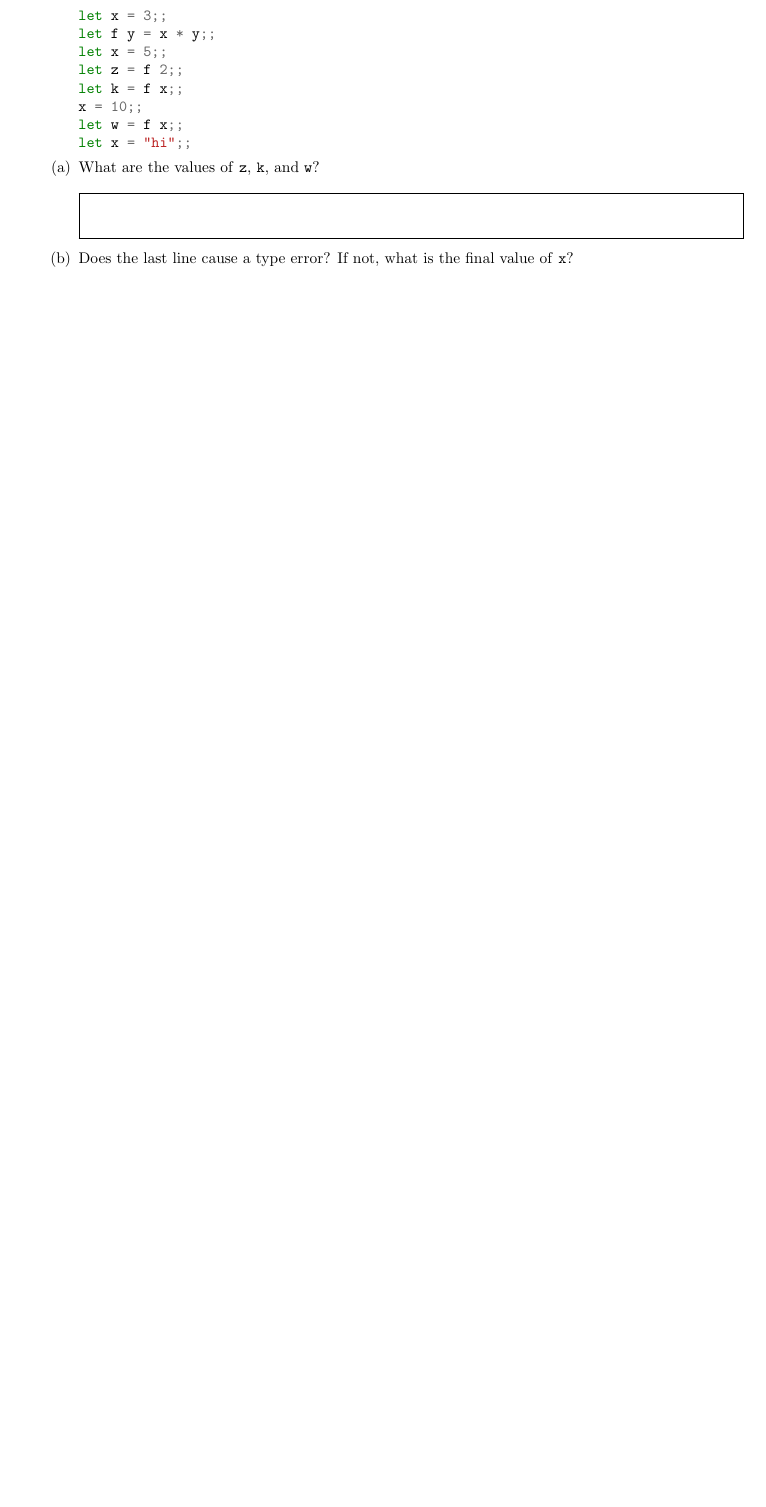
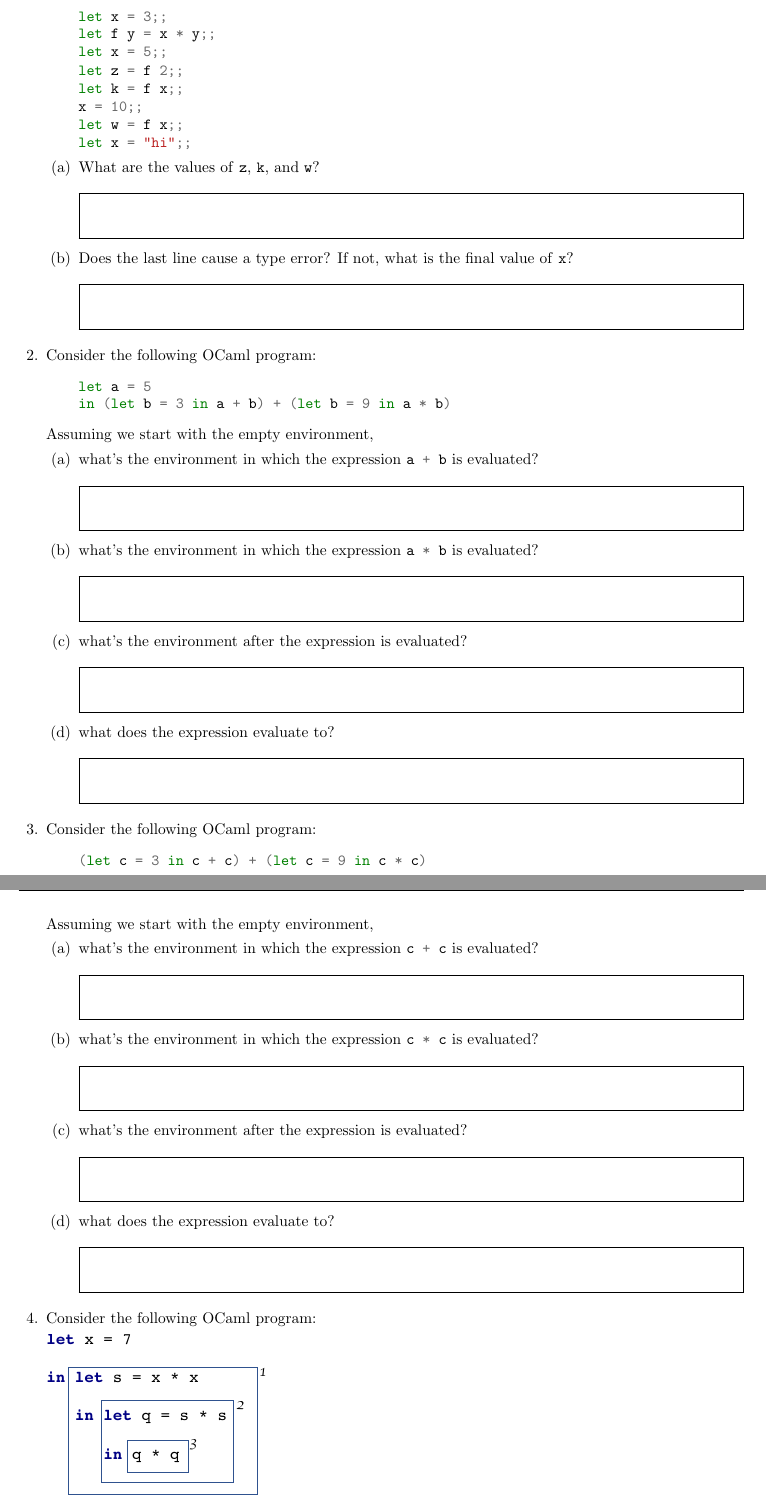
Before and after one commit to aktemur/cs321, a LaTeX problem sheet (sampleProblems/functionalProgramming/functionalProgramming.tex): part of page 1 of 10 before the commit and two parts of pages 1 and 2 of 13 after it, the two joined at a grey line, cut so that both start at the same text, the shorter picture padded with empty space. Compiled offline with pdfLaTeX.

Commit message:
New functional programming problems.

```diff
--- a/sampleProblems/functionalProgramming/functionalProgramming.tex
+++ b/sampleProblems/functionalProgramming/functionalProgramming.tex
@@ -3,7 +3,7 @@
 %\printanswers
 \noprintanswers
 
-\usepackage{amsmath,bigstrut,minted,url}
+\usepackage{amsmath,bigstrut,minted,url,graphicx}
 
 \pagestyle{headandfoot}
 \runningheadrule
@@ -49,3 +49,70 @@
     \end{solutionbox}
   \end{parts}
 
+
+  \question
+  Consider the following OCaml program:
+  \begin{minted}{ocaml}
+    let a = 5
+    in (let b = 3 in a + b) + (let b = 9 in a * b)
+  \end{minted}
+  Assuming we start with the empty environment,
+  \begin{parts}
+    \part what's the environment in which the expression \mintinline{ocaml}{a + b}
+    is evaluated?
+    \begin{solutionbox}{1cm}
+      \{b $\mapsto$ 3, a $\mapsto$ 5\}
+    \end{solutionbox}
+
+    \part what's the environment in which the expression \mintinline{ocaml}{a * b}
+    is evaluated?
+    \begin{solutionbox}{1cm}
+      \{b $\mapsto$ 9, a $\mapsto$ 5\}
+    \end{solutionbox}
+
+    \part what's the environment after the expression is evaluated?
+    \begin{solutionbox}{1cm}
+      \{~\}
+    \end{solutionbox}
+
+    \part what does the expression evaluate to?
+    \begin{solutionbox}{1cm}
+      53
+    \end{solutionbox}
+  \end{parts}
+
+  \question
+  Consider the following OCaml program:
+  \begin{minted}{ocaml}
+    (let c = 3 in c + c) + (let c = 9 in c * c)
+  \end{minted}
+  Assuming we start with the empty environment,
+  \begin{parts}
+    \part what's the environment in which the expression \mintinline{ocaml}{c + c}
+    is evaluated?
+    \begin{solutionbox}{1cm}
+      \{c $\mapsto$ 3\}
+    \end{solutionbox}
+
+    \part what's the environment in which the expression \mintinline{ocaml}{c * c}
+    is evaluated?
+    \begin{solutionbox}{1cm}
+      \{c $\mapsto$ 5\}
+    \end{solutionbox}
+
+    \part what's the environment after the expression is evaluated?
+    \begin{solutionbox}{1cm}
+      \{~\}
+    \end{solutionbox}
+
+    \part what does the expression evaluate to?
+    \begin{solutionbox}{1cm}
+      87
+    \end{solutionbox}
+  \end{parts}
+
+
+  \question
+  Consider the following OCaml program:
+
+  \includegraphics[width=5cm]{env1.pdf}
@@ -51,0 +145,7 @@
+  \begin{minted}{ocaml}
+    let x =
+      let a = 5
+      in let b = 8
+         in a + b
+    in x * 2
+  \end{minted}
```
Also changed, not shown: sampleProblems/functionalProgramming/env1.pdf (added), sampleProblems/functionalProgramming/functionalProgramming-sol.pdf, sampleProblems/functionalProgramming/functionalProgramming.pdf, sampleProblems/functionalProgramming/functionalProgramming.tex (89 more changed lines), 2 other files.
